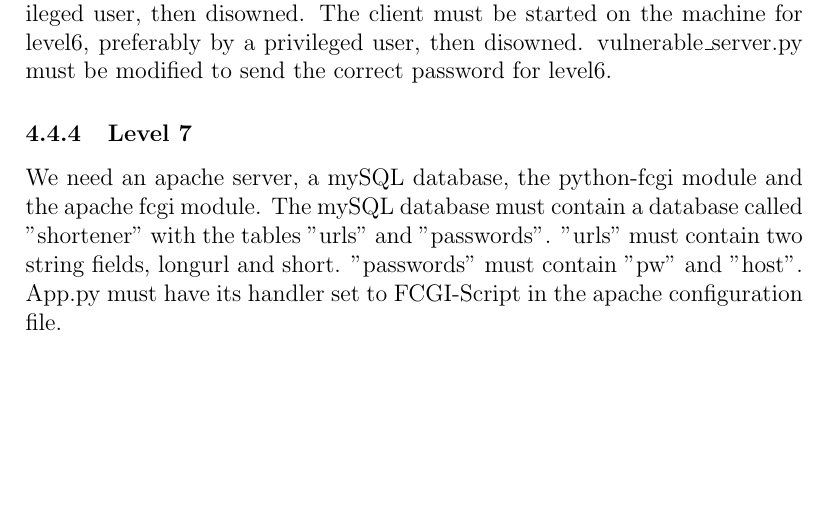
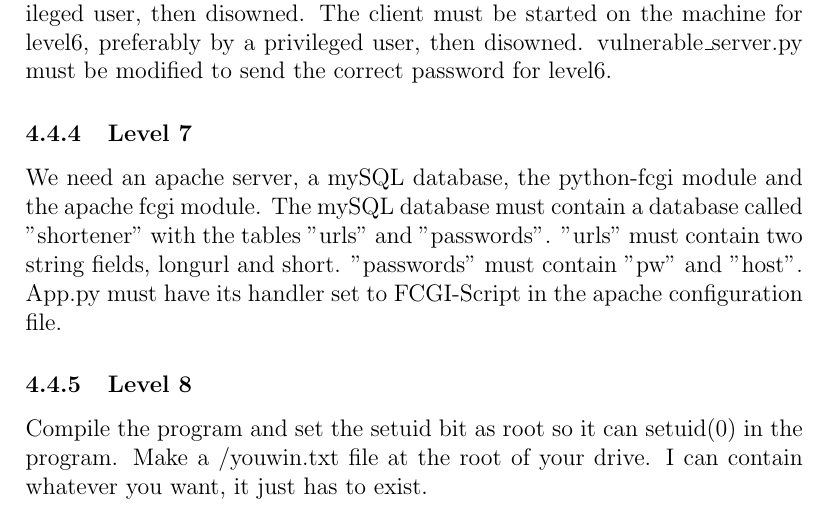
Before and after one commit to nat-henderson/one-man-ctf, a LaTeX document (report/ctf.tex): part of page 7 of 7, cut so that both start at the same text, the shorter picture padded with empty space. Compiled offline with pdfLaTeX.

Commit message:
add level 8 setup

```diff
--- a/report/ctf.tex
+++ b/report/ctf.tex
@@ -130,4 +130,8 @@ The mailserver must be run. The script requires Python 2.6 or 2.7.
 The service must be started on the machine for level5, preferably by a privileged user, then disowned.  The client must be started on the machine for level6, preferably by a privileged user, then disowned.  vulnerable\_server.py must be modified to send the correct password for level6.
 \subsubsection{Level 7}
 We need an apache server, a mySQL database, the python-fcgi module and the apache fcgi module.  The mySQL database must contain a database called "shortener" with the tables "urls" and "passwords".  "urls" must contain two string fields, longurl and short.  "passwords" must contain "pw" and "host".  App.py must have its handler set to FCGI-Script in the apache configuration file.
+\subsubsection{Level 8}
+Compile the program and set the setuid bit as root so it can setuid(0) in the
+program. Make a /youwin.txt file at the root of your drive. I can contain
+whatever you want, it just has to exist.
 \end{document}
```
